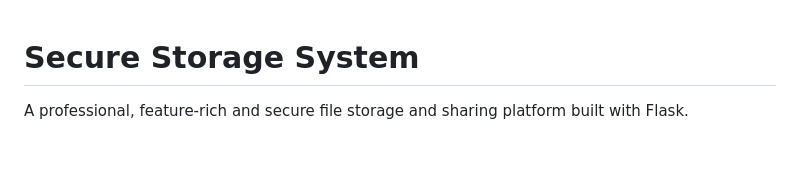
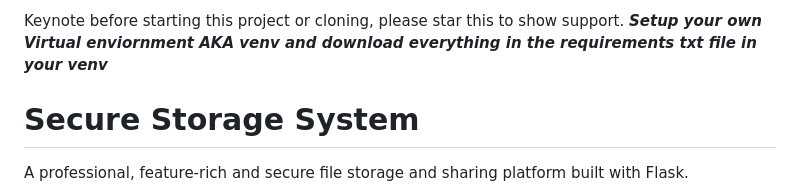
Before and after one commit to ZuckPlus/Storage-site, a Markdown page: README.md, the part around the change. Rendered like a GitHub page; blank space fills up the shorter version.

```diff
--- a/README.md
+++ b/README.md
@@ -1,3 +1,6 @@
+Keynote before starting this project or cloning, please star this to show support.
+***Setup your own Virtual enviornment AKA venv and download everything in the requirements txt file in your venv***
+
 # Secure Storage System
 
 A professional, feature-rich and secure file storage and sharing platform built with Flask.
```
